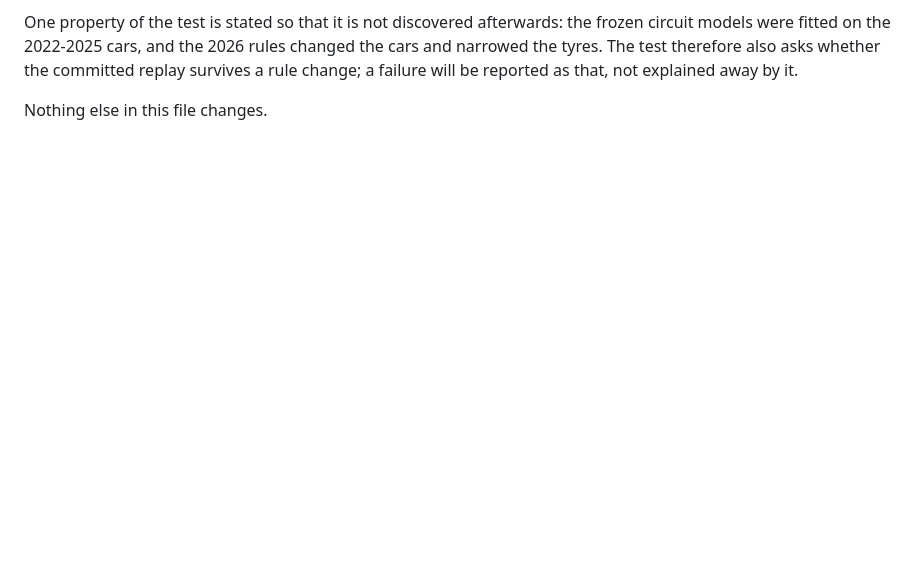
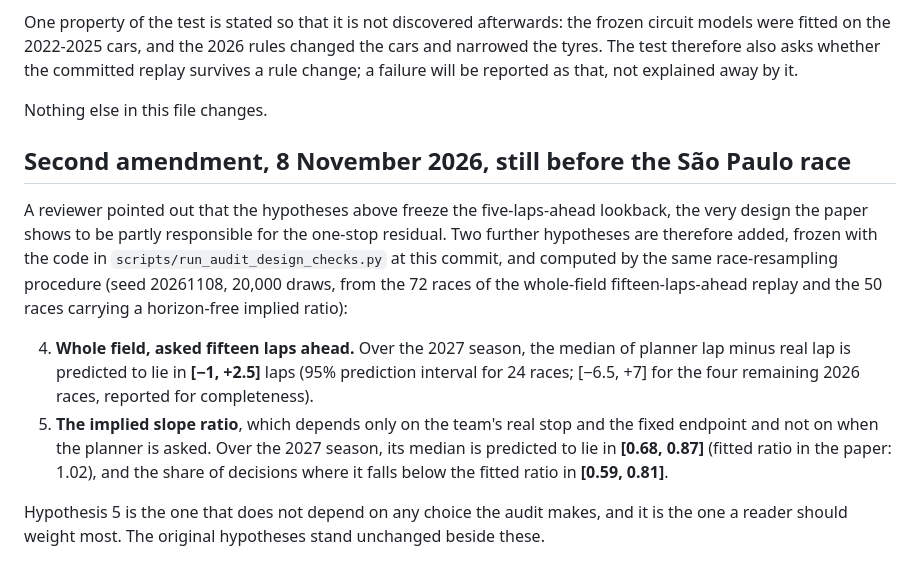
Before and after one commit to mohammedmedjadj/Motorsport-Strategy-Lab, a Markdown page: paper/prospective_protocol.md, the part around the change. Rendered like a GitHub page; blank space fills up the shorter version.

Commit message:
Prospective test: add horizon-free and fifteen-lap hypotheses, before the São Paulo race

```diff
--- a/paper/prospective_protocol.md
+++ b/paper/prospective_protocol.md
@@ -84,3 +84,27 @@ the committed replay survives a rule change; a failure will be reported as
 that, not explained away by it.
 
 Nothing else in this file changes.
+
+## Second amendment, 8 November 2026, still before the São Paulo race
+
+A reviewer pointed out that the hypotheses above freeze the five-laps-ahead
+lookback, the very design the paper shows to be partly responsible for the
+one-stop residual. Two further hypotheses are therefore added, frozen with the
+code in `scripts/run_audit_design_checks.py` at this commit, and computed by
+the same race-resampling procedure (seed 20261108, 20,000 draws, from the 72
+races of the whole-field fifteen-laps-ahead replay and the 50 races carrying a
+horizon-free implied ratio):
+
+4. **Whole field, asked fifteen laps ahead.** Over the 2027 season, the median
+   of planner lap minus real lap is predicted to lie in **[−1, +2.5]** laps
+   (95% prediction interval for 24 races; [−6.5, +7] for the four remaining
+   2026 races, reported for completeness).
+5. **The implied slope ratio**, which depends only on the team's real stop and
+   the fixed endpoint and not on when the planner is asked. Over the 2027
+   season, its median is predicted to lie in **[0.68, 0.87]** (fitted ratio in
+   the paper: 1.02), and the share of decisions where it falls below the fitted
+   ratio in **[0.59, 0.81]**.
+
+Hypothesis 5 is the one that does not depend on any choice the audit makes, and
+it is the one a reader should weight most. The original hypotheses stand
+unchanged beside these.
```
